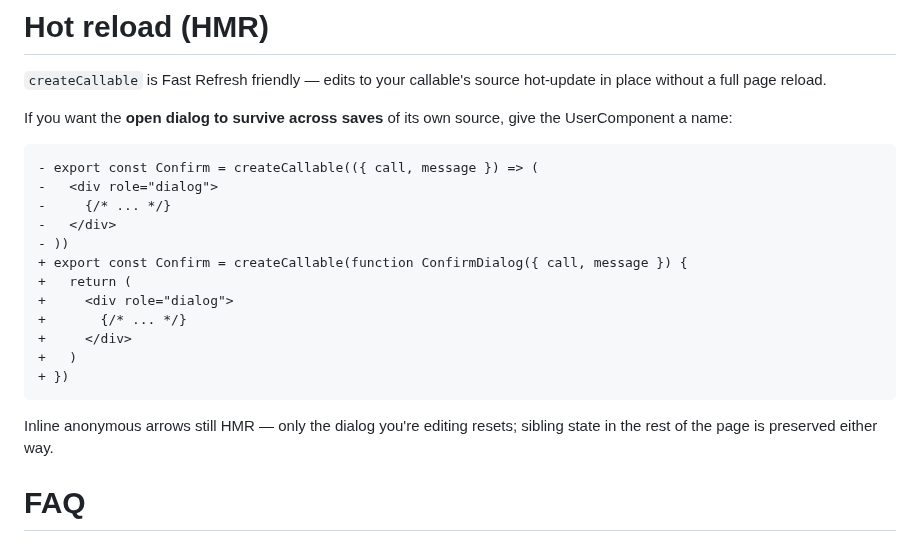
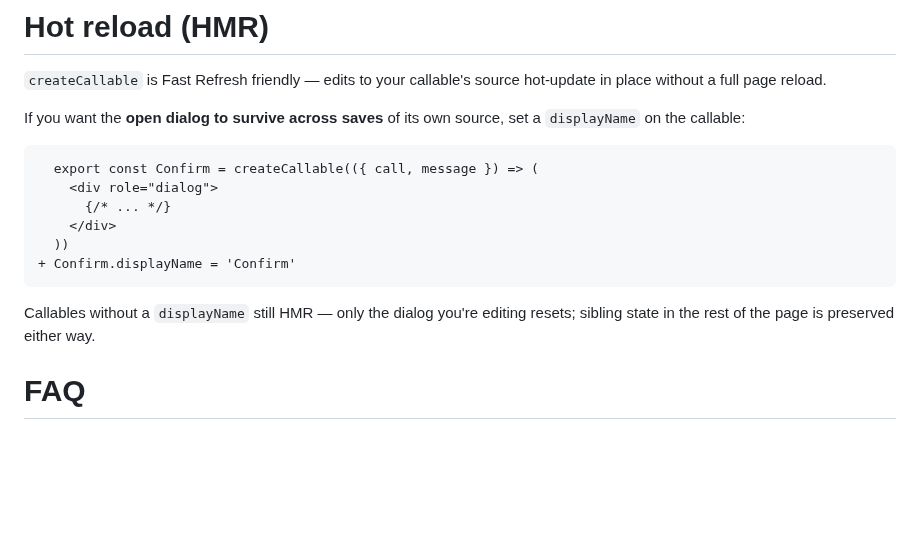
Before and after one commit to desko27/react-call, a Markdown page: README.md, the part around the change. Drawn GitHub-style; blank space fills up the shorter version.

Commit message:
Update README HMR section to Callable.displayName pattern (ADR-0010)
The previous snippet rewrote the entire component into a `function
ConfirmDialog(){}` form to give the UserComponent a name. The new
pattern (ADR-0010) keeps the natural arrow form and adds one line
that names the callable once — the diff in the README shrinks
accordingly.

````diff
--- a/README.md
+++ b/README.md
@@ -264,24 +264,18 @@ You may want to use Root props if you need to:
 
 `createCallable` is Fast Refresh friendly — edits to your callable's source hot-update in place without a full page reload.
 
-If you want the **open dialog to survive across saves** of its own source, give the UserComponent a name:
+If you want the **open dialog to survive across saves** of its own source, set a `displayName` on the callable:
 
 ```diff
-- export const Confirm = createCallable(({ call, message }) => (
--   <div role="dialog">
--     {/* ... */}
--   </div>
-- ))
-+ export const Confirm = createCallable(function ConfirmDialog({ call, message }) {
-+   return (
-+     <div role="dialog">
-+       {/* ... */}
-+     </div>
-+   )
-+ })
+  export const Confirm = createCallable(({ call, message }) => (
+    <div role="dialog">
+      {/* ... */}
+    </div>
+  ))
++ Confirm.displayName = 'Confirm'
 ```
 
-Inline anonymous arrows still HMR — only the dialog you're editing resets; sibling state in the rest of the page is preserved either way.
+Callables without a `displayName` still HMR — only the dialog you're editing resets; sibling state in the rest of the page is preserved either way.
 
 # FAQ
 
````
